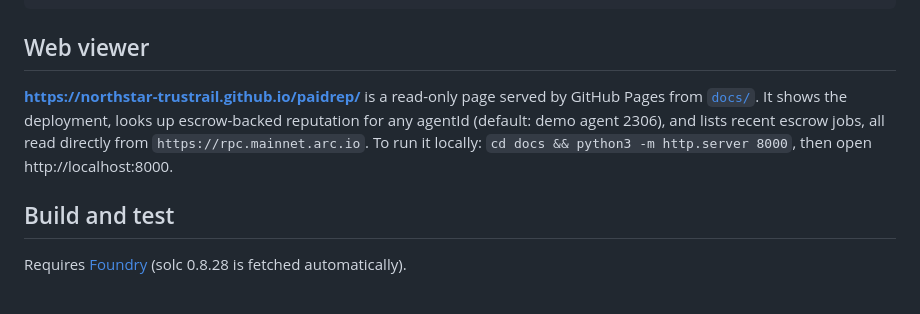
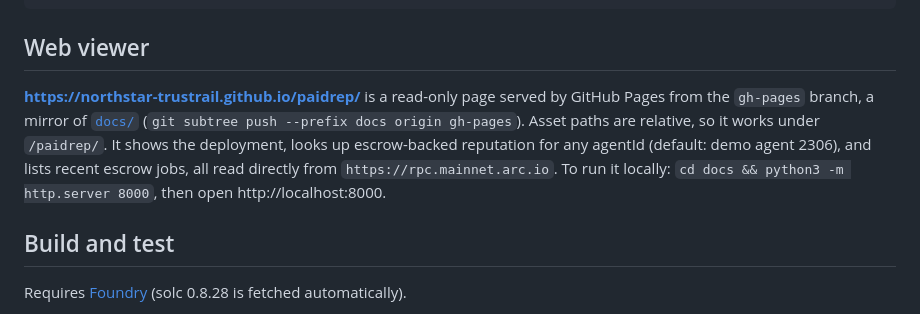
Before and after one commit to northstar-trustrail/paidrep, a Markdown page: README.md, the part around the change. Rendered like a GitHub page.

Commit message:
README: note gh-pages mirror of docs/

```diff
--- a/README.md
+++ b/README.md
@@ -72,7 +72,7 @@ PRIVATE_KEY=0x… node paidrep.mjs complete <jobId> "accepted"   # evaluator
 
 ## Web viewer
 
-**https://northstar-trustrail.github.io/paidrep/** is a read-only page served by GitHub Pages from [`docs/`](docs/). It shows the deployment, looks up escrow-backed reputation for any agentId (default: demo agent 2306), and lists recent escrow jobs, all read directly from `https://rpc.mainnet.arc.io`. To run it locally: `cd docs && python3 -m http.server 8000`, then open http://localhost:8000.
+**https://northstar-trustrail.github.io/paidrep/** is a read-only page served by GitHub Pages from the `gh-pages` branch, a mirror of [`docs/`](docs/) (`git subtree push --prefix docs origin gh-pages`). Asset paths are relative, so it works under `/paidrep/`. It shows the deployment, looks up escrow-backed reputation for any agentId (default: demo agent 2306), and lists recent escrow jobs, all read directly from `https://rpc.mainnet.arc.io`. To run it locally: `cd docs && python3 -m http.server 8000`, then open http://localhost:8000.
 
 ## Build and test
 
```
